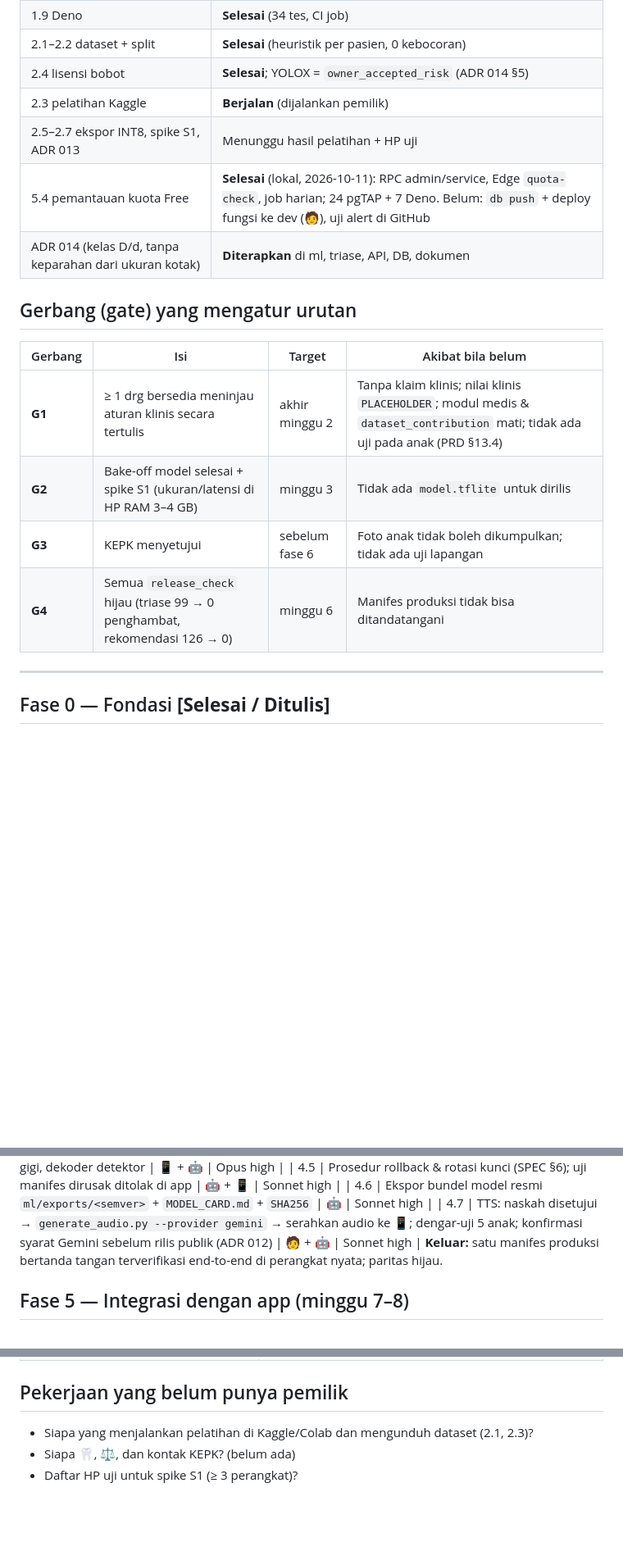
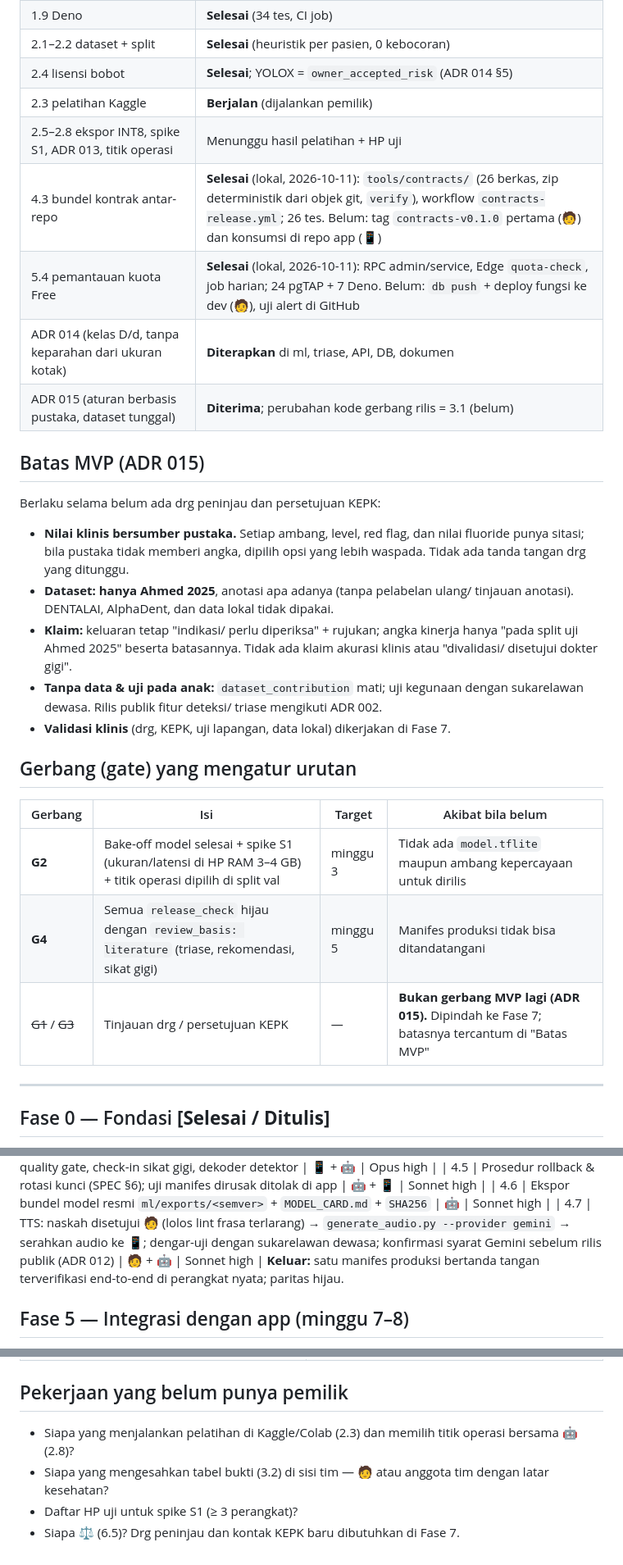
Before and after one commit to Ryhn-F/dentisin-api, a Markdown page: docs/IMPLEMENTATION_PLAN.md, 3 parts joined by grey strips. Shown at 82% size. Drawn GitHub-style; blank space fills up the shorter version.

```diff
--- a/docs/IMPLEMENTATION_PLAN.md
+++ b/docs/IMPLEMENTATION_PLAN.md
@@ -15,17 +15,26 @@
 | 2.1–2.2 dataset + split | **Selesai** (heuristik per pasien, 0 kebocoran) |
 | 2.4 lisensi bobot | **Selesai**; YOLOX = `owner_accepted_risk` (ADR 014 §5) |
 | 2.3 pelatihan Kaggle | **Berjalan** (dijalankan pemilik) |
-| 2.5–2.7 ekspor INT8, spike S1, ADR 013 | Menunggu hasil pelatihan + HP uji |
+| 2.5–2.8 ekspor INT8, spike S1, ADR 013, titik operasi | Menunggu hasil pelatihan + HP uji |
+| 4.3 bundel kontrak antar-repo | **Selesai** (lokal, 2026-10-11): `tools/contracts/` (26 berkas, zip deterministik dari objek git, `verify`), workflow `contracts-release.yml`; 26 tes. Belum: tag `contracts-v0.1.0` pertama (🧑) dan konsumsi di repo app (📱) |
 | 5.4 pemantauan kuota Free | **Selesai** (lokal, 2026-10-11): RPC admin/service, Edge `quota-check`, job harian; 24 pgTAP + 7 Deno. Belum: `db push` + deploy fungsi ke dev (🧑), uji alert di GitHub |
 | ADR 014 (kelas D/d, tanpa keparahan dari ukuran kotak) | **Diterapkan** di ml, triase, API, DB, dokumen |
+| ADR 015 (aturan berbasis pustaka, dataset tunggal) | **Diterima**; perubahan kode gerbang rilis = 3.1 (belum) |
+
+## Batas MVP (ADR 015)
+Berlaku selama belum ada drg peninjau dan persetujuan KEPK:
+- **Nilai klinis bersumber pustaka.** Setiap ambang, level, red flag, dan nilai fluoride punya sitasi; bila pustaka tidak memberi angka, dipilih opsi yang lebih waspada. Tidak ada tanda tangan drg yang ditunggu.
+- **Dataset: hanya Ahmed 2025**, anotasi apa adanya (tanpa pelabelan ulang/ tinjauan anotasi). DENTALAI, AlphaDent, dan data lokal tidak dipakai.
+- **Klaim:** keluaran tetap "indikasi/ perlu diperiksa" + rujukan; angka kinerja hanya "pada split uji Ahmed 2025" beserta batasannya. Tidak ada klaim akurasi klinis atau "divalidasi/ disetujui dokter gigi".
+- **Tanpa data & uji pada anak:** `dataset_contribution` mati; uji kegunaan dengan sukarelawan dewasa. Rilis publik fitur deteksi/ triase mengikuti ADR 002.
+- **Validasi klinis** (drg, KEPK, uji lapangan, data lokal) dikerjakan di Fase 7.
 
 ## Gerbang (gate) yang mengatur urutan
 | Gerbang | Isi | Target | Akibat bila belum |
 |---|---|---|---|
-| **G1** | ≥ 1 drg bersedia meninjau aturan klinis secara tertulis | akhir minggu 2 | Tanpa klaim klinis; nilai klinis `PLACEHOLDER`; modul medis & `dataset_contribution` mati; tidak ada uji pada anak (PRD §13.4) |
-| **G2** | Bake-off model selesai + spike S1 (ukuran/latensi di HP RAM 3–4 GB) | minggu 3 | Tidak ada `model.tflite` untuk dirilis |
-| **G3** | KEPK menyetujui | sebelum fase 6 | Foto anak tidak boleh dikumpulkan; tidak ada uji lapangan |
-| **G4** | Semua `release_check` hijau (triase 99 → 0 penghambat, rekomendasi 126 → 0) | minggu 6 | Manifes produksi tidak bisa ditandatangani |
+| **G2** | Bake-off model selesai + spike S1 (ukuran/latensi di HP RAM 3–4 GB) + titik operasi dipilih di split val | minggu 3 | Tidak ada `model.tflite` maupun ambang kepercayaan untuk dirilis |
+| **G4** | Semua `release_check` hijau dengan `review_basis: literature` (triase, rekomendasi, sikat gigi) | minggu 5 | Manifes produksi tidak bisa ditandatangani |
+| ~~G1~~ / ~~G3~~ | Tinjauan drg / persetujuan KEPK | — | **Bukan gerbang MVP lagi (ADR 015).** Dipindah ke Fase 7; batasnya tercantum di "Batas MVP" |
 
 ---
 
@@ -90,7 +102,7 @@ Tujuan: artefak aturan/model sampai ke app secara terverifikasi dan dapat di-rol
 | 4.4 | Uji paritas Python↔TS: triase, rekomendasi, quality gate, check-in sikat gigi, dekoder detektor | 📱 + 🤖 | Opus high |
 | 4.5 | Prosedur rollback & rotasi kunci (SPEC §6); uji manifes dirusak ditolak di app | 🤖 + 📱 | Sonnet high |
 | 4.6 | Ekspor bundel model resmi `ml/exports/<semver>` + `MODEL_CARD.md` + `SHA256` | 🤖 | Sonnet high |
-| 4.7 | TTS: naskah disetujui → `generate_audio.py --provider gemini` → serahkan audio ke 📱; dengar-uji 5 anak; konfirmasi syarat Gemini sebelum rilis publik (ADR 012) | 🧑 + 🤖 | Sonnet high |
+| 4.7 | TTS: naskah disetujui 🧑 (lolos lint frasa terlarang) → `generate_audio.py --provider gemini` → serahkan audio ke 📱; dengar-uji dengan sukarelawan dewasa; konfirmasi syarat Gemini sebelum rilis publik (ADR 012) | 🧑 + 🤖 | Sonnet high |
 **Keluar:** satu manifes produksi bertanda tangan terverifikasi end-to-end di perangkat nyata; paritas hijau.
 
 ## Fase 5 — Integrasi dengan app (minggu 7–8)
@@ -142,6 +160,7 @@ Jalur terpanjang = **G1 → Fase 3 → G4**. Semua pekerjaan 🤖 di Fase 1, 2,
 | Kebocoran rahasia (`.env`, service_role, kunci penandatangan) | `.gitignore`, `check_secrets.py` di CI, kunci offline, `CRON_SECRET` terpisah dari service_role |
 
 ## Pekerjaan yang belum punya pemilik
-- Siapa yang menjalankan pelatihan di Kaggle/Colab dan mengunduh dataset (2.1, 2.3)?
-- Siapa 🦷, ⚖, dan kontak KEPK? (belum ada)
+- Siapa yang menjalankan pelatihan di Kaggle/Colab (2.3) dan memilih titik operasi bersama 🤖 (2.8)?
+- Siapa yang mengesahkan tabel bukti (3.2) di sisi tim — 🧑 atau anggota tim dengan latar kesehatan?
 - Daftar HP uji untuk spike S1 (≥ 3 perangkat)?
+- Siapa ⚖ (6.5)? Drg peninjau dan kontak KEPK baru dibutuhkan di Fase 7.
```
Also changed, not shown: other parts of docs/IMPLEMENTATION_PLAN.md (+54 -45 lines).
